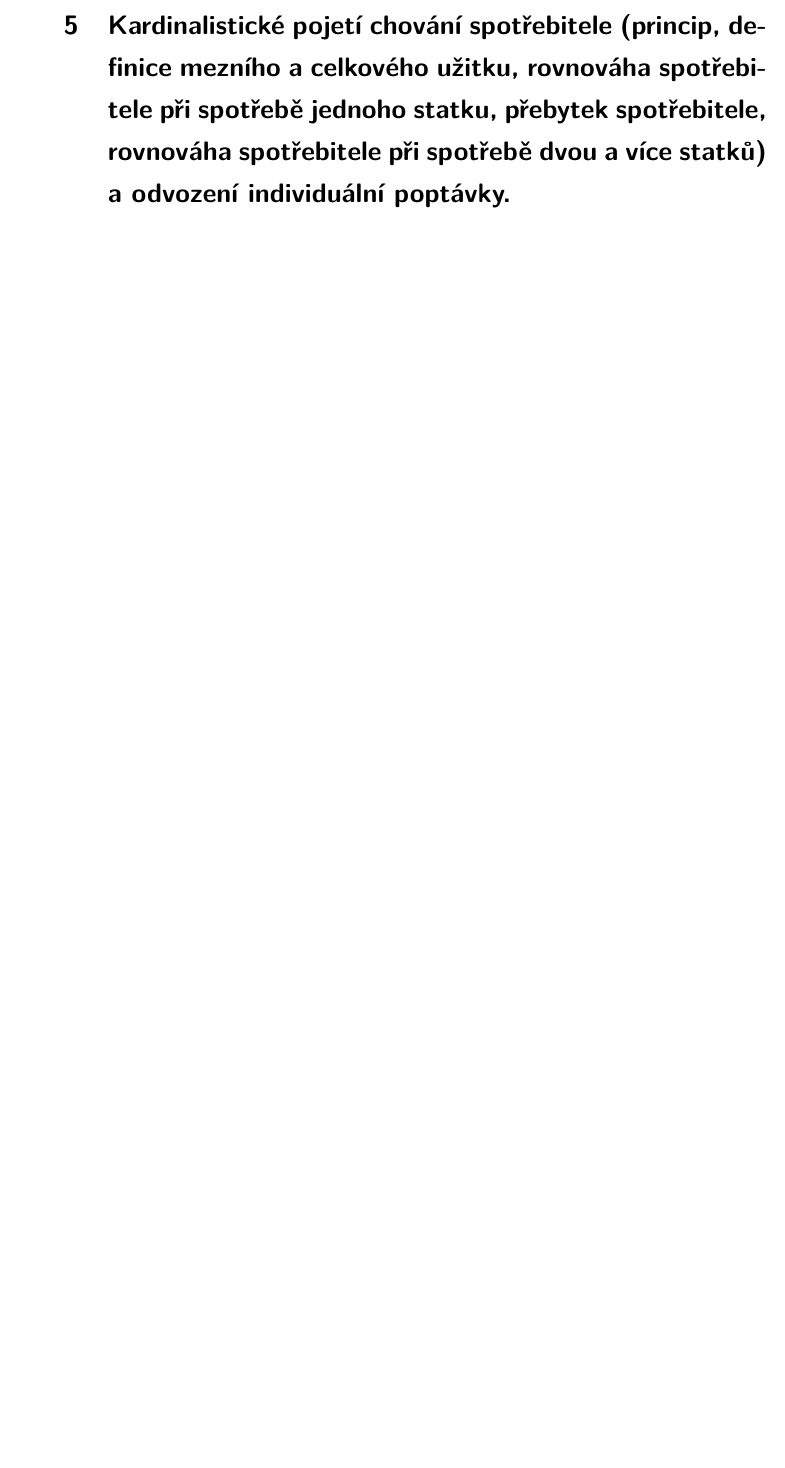
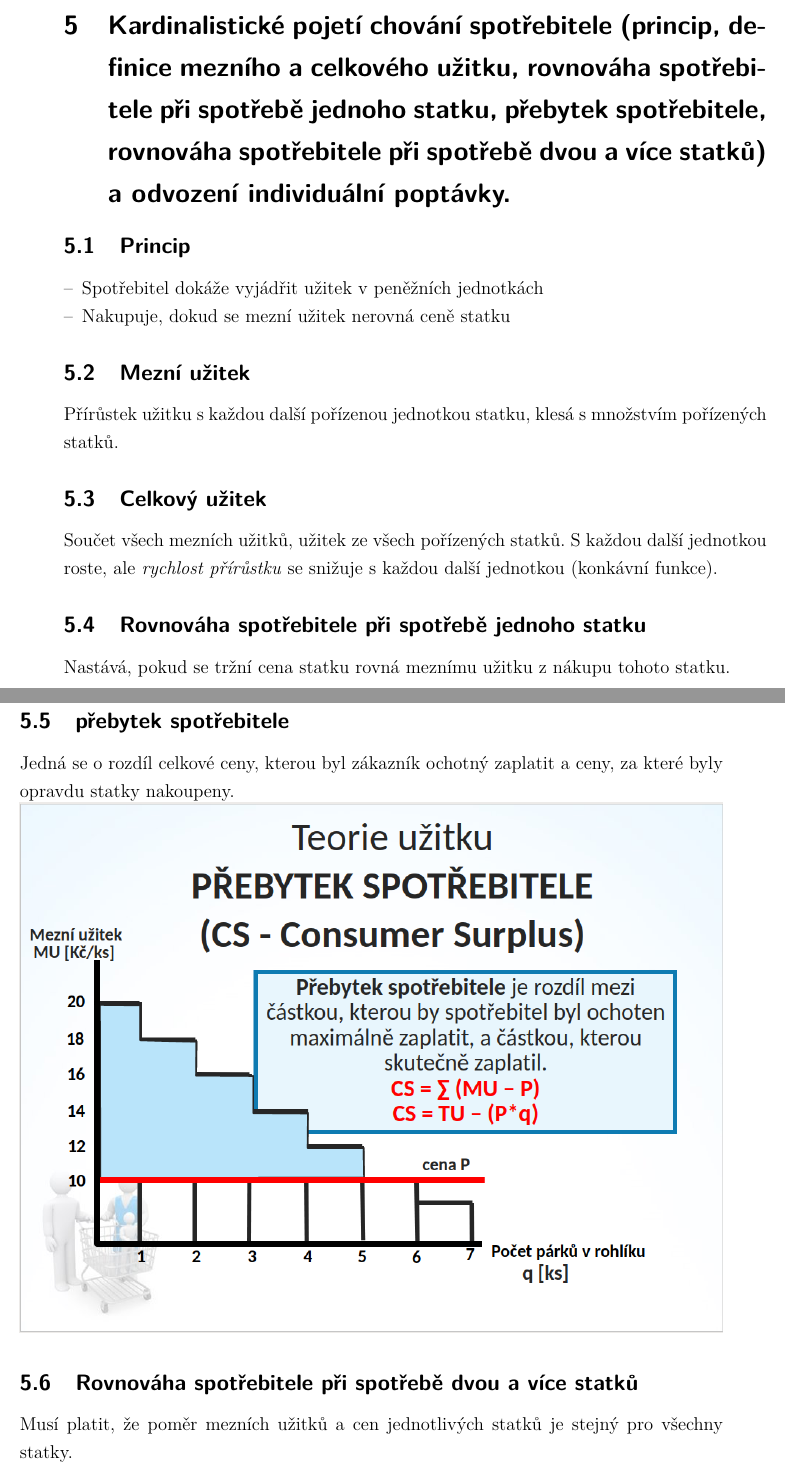
Before and after one commit to BorekZnovustvoritel/ek1, a LaTeX document (main.tex, which reads text/05.tex): part of page 10 of 28 before the commit and two parts of pages 10 and 11 of 29 after it, the two joined at a grey line, cut so that both start at the same text, the shorter picture padded with empty space. Compiled offline with pdfLaTeX; a LaTeX package or settings file that is missing is left out.

Commit message:
otázka 5

```diff
--- a/text/05.tex
+++ b/text/05.tex
@@ -3,3 +3,30 @@
 užitku, rovnováha spotřebitele při spotřebě jednoho statku, přebytek spotřebitele,
 rovnováha spotřebitele při spotřebě dvou a více statků) a odvození individuální
 poptávky.}
+
+\subsection{Princip}
+\begin{itemize}
+    \item Spotřebitel dokáže vyjádřit užitek v peněžních jednotkách
+    \item Nakupuje, dokud se mezní užitek nerovná ceně statku
+\end{itemize}
+
+\subsection{Mezní užitek}
+Přírůstek užitku s každou další pořízenou jednotkou statku, klesá s množstvím pořízených statků.
+
+\subsection{Celkový užitek}
+Součet všech mezních užitků, užitek ze všech pořízených statků. S každou další jednotkou roste,
+ale \textit{rychlost přírůstku} se snižuje s každou další jednotkou (konkávní funkce).
+
+\subsection{Rovnováha spotřebitele při spotřebě jednoho statku}
+Nastává, pokud se tržní cena statku rovná meznímu užitku z nákupu tohoto statku.
+
+\subsection{přebytek spotřebitele}
+Jedná se o rozdíl celkové ceny, kterou byl zákazník ochotný zaplatit a ceny, za které byly opravdu statky nakoupeny. \\
+\includegraphics[width=16cm]{images/prebytek_spotrebitele.png}
+
+\subsection{Rovnováha spotřebitele při spotřebě dvou a více statků}
+Musí platit, že poměr mezních užitků a cen jednotlivých statků je stejný pro všechny statky. \\
+$\frac{MU_1}{P_1}=\frac{MU_2}{P_2}=\dots=\frac{MU_n}{P_n}$
+
+\subsection{Odvození individuální poptávky}
+V tomto pojetí je chápána jednoduše jako funkce mezního užitku (klesající), jen nemůže jít do záporných hodnot. (Končí mezním užitkem rovným nule.)
```
Also changed, not shown: images/prebytek_spotrebitele.png (added).
